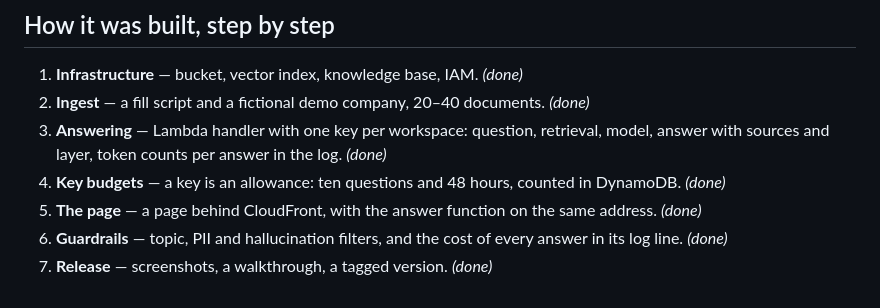
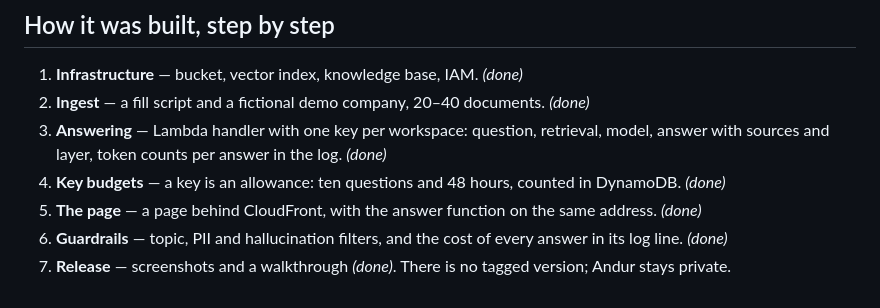
Before and after one commit to andy-builds-ai/svar, a Markdown page: docs/architecture.md, the part around the change. GitHub-like rendering.

```diff
--- a/docs/architecture.md
+++ b/docs/architecture.md
@@ -134,4 +134,5 @@ tests/       stack template, answer function, key generator, scripts, page
    same address. *(done)*
 6. **Guardrails** — topic, PII and hallucination filters, and the cost of
    every answer in its log line. *(done)*
-7. **Release** — screenshots, a walkthrough, a tagged version. *(done)*
+7. **Release** — screenshots and a walkthrough *(done)*. There is no tagged
+   version; Andur stays private.
```
Also changed, not shown: AGENTS.md (added, +52 -0 lines), README.md (+7 -5 lines), docs/screenshot-answer.png, 1 other file.
